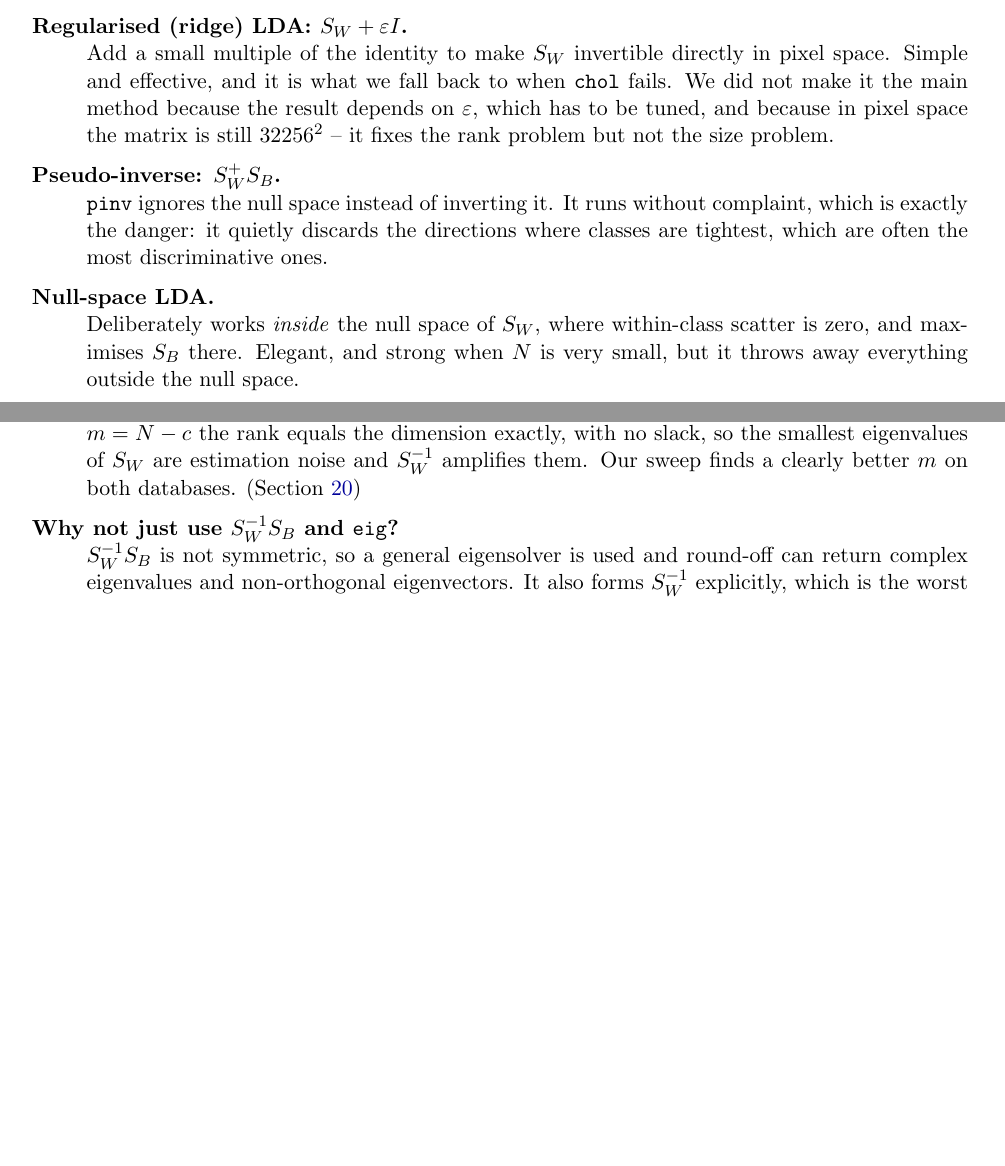
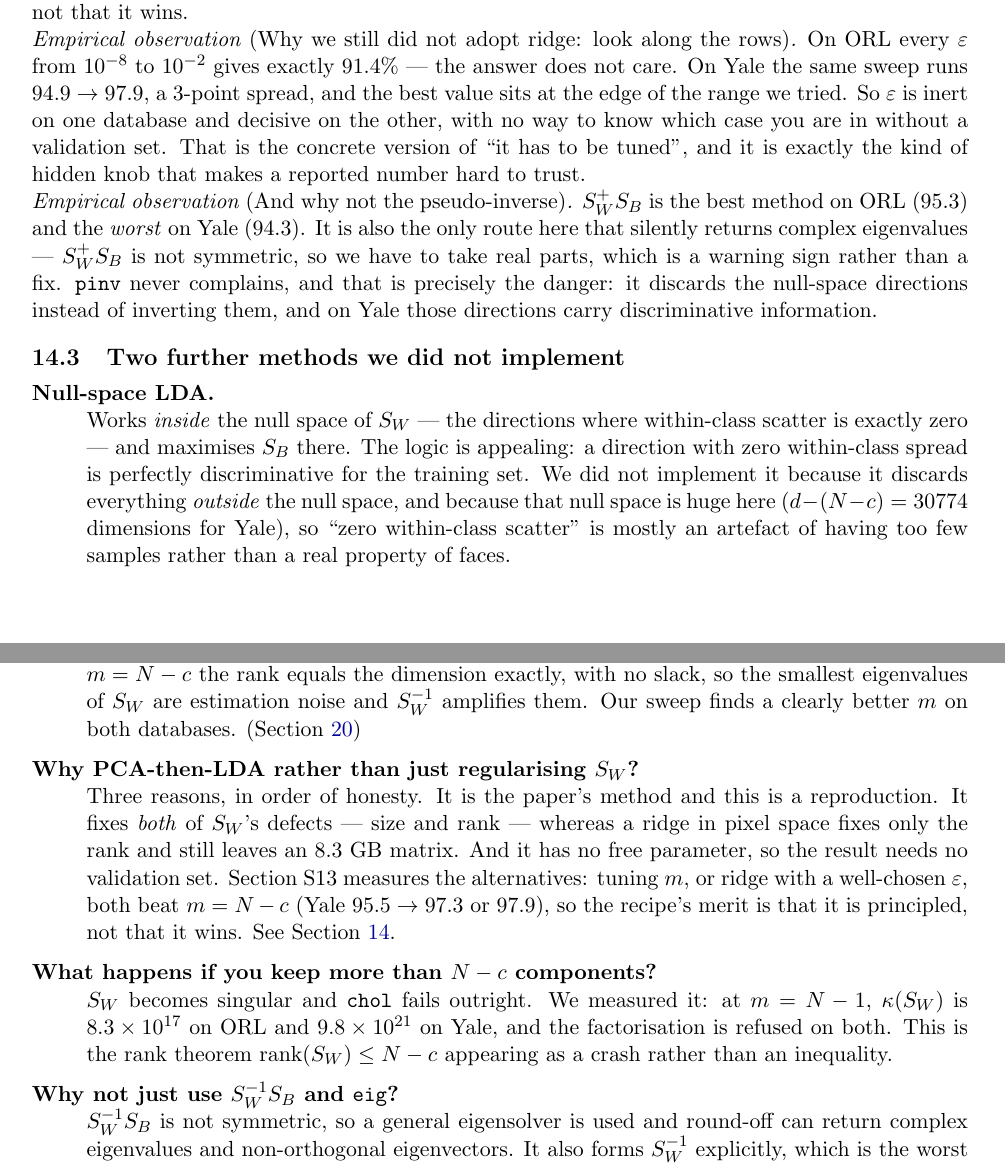
Before and after one commit to qascade/eigenfaces-vs-fisherfaces, a LaTeX paper (fisherfaces_project/study_guide.tex): two parts of pages 22 and 37 of 38 before the commit and two parts of pages 23 and 39 of 41 after it, joined at a grey line, cut at the place of the change, the shorter picture padded with empty space. The pictures show the PDF file fisherfaces_project/study_guide.pdf that the author committed with the source.

Commit message:
S13: measure the alternatives to PCA-then-LDA
The "Alternatives we did not use" section listed other ways to handle a
singular S_W but never stated the positive case for the method we DID
use -- you had to infer it from the negatives -- and the Direct LDA entry
described the method without saying why we skipped it. It was also pure
prose, with no numbers.

New script section S13 runs the alternatives side by side on the same
split (rng reset before each, so only the method varies):

                                         ORL-32        Yale-38
  PCA to m=N-c, plain LDA  <- the paper    90.6           95.5
  PCA to tuned m, plain LDA               95.3 (m=60)   97.3 (m=519)
  m=N-1, plain LDA                     chol fails     chol fails
  m=N-1, ridge eps=1e-8..1e-2          91.4 (all)     94.9 -> 97.9
  m=N-1, pinv(Sw)*Sb                      95.3           94.3

Three findings worth having:

  - chol FAILS at m = N-1 on both databases (cond 8.3e17 and 9.8e21).
    That is rank(S_W) <= N-c appearing as a crash rather than an
    inequality -- the cleanest confirmation of the bound in the project.

  - The paper's m = N-c is beaten by every tuned alternative, including
    ridge at eps=1e-2 on Yale (97.9, the best number anywhere here).
    Reported rather than buried: the recipe's merit is that it is
    parameter-free and principled, not that it wins.

  - Ridge is inert on ORL (91.4 for every eps across four orders of
    magnitude) and decisive on Yale (94.9 -> 97.9, best at the edge of
    the range tried). That is the concrete version of "it has to be
    tuned", and it is why we did not adopt it.

The guide section is rewritten around this: the positive case first
(it is the paper's method; it fixes BOTH the size and the rank problem
whereas a pixel-space ridge fixes only rank; it has no free parameter),
then the measured table, then why each alternative was declined. Null-
space and Direct LDA now carry actual reasons. Two Q&A entries and a
verification-table row added.

S1-S12 output is unchanged; verified by diff against the previous run.
Guide: 41 pages, 0 overfull boxes, 0 undefined references.

```diff
--- a/fisherfaces_project/study_guide.tex
+++ b/fisherfaces_project/study_guide.tex
@@ -1311,0 +1321 @@ not.}
+\item \textbf{It is the paper's method, and reproducing the paper is the point of
@@ -1311,0 +1328 @@ not.}
+  applied in pixel space fixes only the rank; the matrix is still $32256^2$ and
@@ -1311,0 +1335 @@ not.}
+\end{enumerate}
@@ -1311,0 +1343,6 @@ not.}
+\toprule
+Method & ORL-32 & Yale-38 \\
+\midrule
+PCA to $m=N-c$, plain LDA \quad(\textbf{the paper})   & 90.6 & 95.5 \\
+PCA to tuned $m$, plain LDA                           & \textbf{95.3} ($m{=}60$) & 97.3 ($m{=}519$) \\
+\midrule
@@ -1311,0 +1356,11 @@ not.}
+\bottomrule
+\end{tabular}
+\end{center}
+
+\begin{observation}[The rank theorem, visible as a numerical fact]
+At $m=N-1$, \texttt{chol} \emph{fails} on both databases --- the measured condition
+numbers are $8.3\times10^{17}$ and $9.8\times10^{21}$. That is
+Theorem~\ref{thm:rankSw} ($\rank(\Sw)\le N-c$) showing up as a crash rather than
+an inequality: keep even one component more than $N-c$ and $\Sw$ stops being
+invertible. It is the cleanest confirmation of the bound in the whole project.
+\end{observation}
@@ -1312,20 +1374,37 @@ not.}
+\end{itemize}
+We report this rather than bury it. The recipe's merit is that it is
+parameter-free and principled, not that it wins.
+\end{observation}
+
+\begin{observation}[Why we still did not adopt ridge: look along the rows]
+On ORL every $\varepsilon$ from $10^{-8}$ to $10^{-2}$ gives exactly $91.4\%$ ---
+the answer does not care. On Yale the same sweep runs $94.9 \to 97.9$, a
+3-point spread, and the best value sits at the edge of the range we tried. So
+$\varepsilon$ is inert on one database and decisive on the other, with no way to
+know which case you are in without a validation set. That is the concrete version
+of ``it has to be tuned'', and it is exactly the kind of hidden knob that makes a
+reported number hard to trust.
+\end{observation}
+
+\begin{observation}[And why not the pseudo-inverse]
+$\Sw^{+}\Sb$ is the best method on ORL ($95.3$) and the \emph{worst} on Yale
+($94.3$). It is also the only route here that silently returns complex
+eigenvalues --- $\Sw^{+}\Sb$ is not symmetric, so we have to take real parts, which
+is a warning sign rather than a fix. \texttt{pinv} never complains, and that is
+precisely the danger: it discards the null-space directions instead of inverting
+them, and on Yale those directions carry discriminative information.
+\end{observation}
+
+\subsection{Two further methods we did not implement}
 
 \begin{description}[leftmargin=*,style=nextline]
-\item[Regularised (ridge) LDA: $\Sw+\varepsilon I$.]
-  Add a small multiple of the identity to make $\Sw$ invertible directly in pixel
-  space. Simple and effective, and it is what we fall back to when \texttt{chol}
-  fails. We did not make it the main method because the result depends on
-  $\varepsilon$, which has to be tuned, and because in pixel space the matrix is
-  still $32256^2$ -- it fixes the rank problem but not the size problem.
-\item[Pseudo-inverse: $\Sw^{+}\Sb$.]
-  \texttt{pinv} ignores the null space instead of inverting it. It runs without
-  complaint, which is exactly the danger: it quietly discards the directions where
-  classes are tightest, which are often the most discriminative ones.
 \item[Null-space LDA.]
-  Deliberately works \emph{inside} the null space of $\Sw$, where within-class
-  scatter is zero, and maximises $\Sb$ there. Elegant, and strong when $N$ is very
-  small, but it throws away everything outside the null space.
+  Works \emph{inside} the null space of $\Sw$ --- the directions where
+  within-class scatter is exactly zero --- and maximises $\Sb$ there. The logic is
+  appealing: a direction with zero within-class spread is perfectly discriminative
+  for the training set. We did not implement it because it discards everything
+  \emph{outside} the null space, and because that null space is huge here
+  ($d - (N-c) = 30774$ dimensions for Yale), so ``zero within-class scatter'' is
+  mostly an artefact of having too few samples rather than a real property of
+  faces.
 \item[Direct LDA (Yu \& Yang).]
-  Diagonalises $\Sb$ first and discards \emph{its} null space (which carries no
-  discriminative information by definition), then handles $\Sw$. Avoids the PCA
-  stage entirely.
@@ -1332,3 +1418,8 @@ not.}
+\end{description}
+
+\subsection{Choices in the classifier, not the subspace}
+
+\begin{description}[leftmargin=*,style=nextline]
 \item[Nearest class centroid instead of nearest neighbour.]
   Compare the projected test image to each class \emph{mean} ($c$ comparisons)
   instead of to every training image ($N$ comparisons). Much faster and more robust
@@ -2135,6 +2227,21 @@ the smallest eigenvalues of $\Sw$ are estimation noise and $\Sw^{-1}$ amplifies
 them. Our sweep finds a clearly better $m$ on both databases.
 (Section~\ref{sec:msweep})
 
+\item[Why PCA-then-LDA rather than just regularising $\Sw$?]
+Three reasons, in order of honesty. It is the paper's method and this is a
+reproduction. It fixes \emph{both} of $\Sw$'s defects --- size and rank --- whereas
+a ridge in pixel space fixes only the rank and still leaves an 8.3~GB matrix. And
+it has no free parameter, so the result needs no validation set. Section S13
+measures the alternatives: tuning $m$, or ridge with a well-chosen $\varepsilon$,
+both beat $m=N-c$ (Yale $95.5 \to 97.3$ or $97.9$), so the recipe's merit is that
+it is principled, not that it wins. See Section~\ref{sec:alternatives}.
+
+\item[What happens if you keep more than $N-c$ components?]
+$\Sw$ becomes singular and \texttt{chol} fails outright. We measured it: at
+$m=N-1$, $\kappa(\Sw)$ is $8.3\times10^{17}$ on ORL and $9.8\times10^{21}$ on
+Yale, and the factorisation is refused on both. This is the rank theorem
+$\rank(\Sw)\le N-c$ appearing as a crash rather than an inequality.
+
 \item[Why not just use $\Sw^{-1}\Sb$ and \texttt{eig}?]
 $\Sw^{-1}\Sb$ is not symmetric, so a general eigensolver is used and round-off can
 return complex eigenvalues and non-orthogonal eigenvectors. It also forms
```
Also changed, not shown: fisherfaces_project/CODE_WALKTHROUGH.md (+44 -0 lines), fisherfaces_project/run_log.txt (+24 -0 lines), fisherfaces_project/figs/s10_n_sweep.png, fisherfaces_project/figs/s11_orl_eigenfaces.png, fisherfaces_project/figs/s11_orl_fisherfaces.png, fisherfaces_project/figs/s11_orl_meanface.png, fisherfaces_project/figs/s11_orl_reconstruction.png, fisherfaces_project/figs/s11_rate_curves.png, fisherfaces_project/figs/s11_yale_eigen_vs_fisher.png, fisherfaces_project/figs/s1_toy.png, fisherfaces_project/figs/s9_m_sweep.png, fisherfaces_project/study_guide.pdf, fisherfaces_project/study_guide.tex (52 more changed lines), 1 other file.
